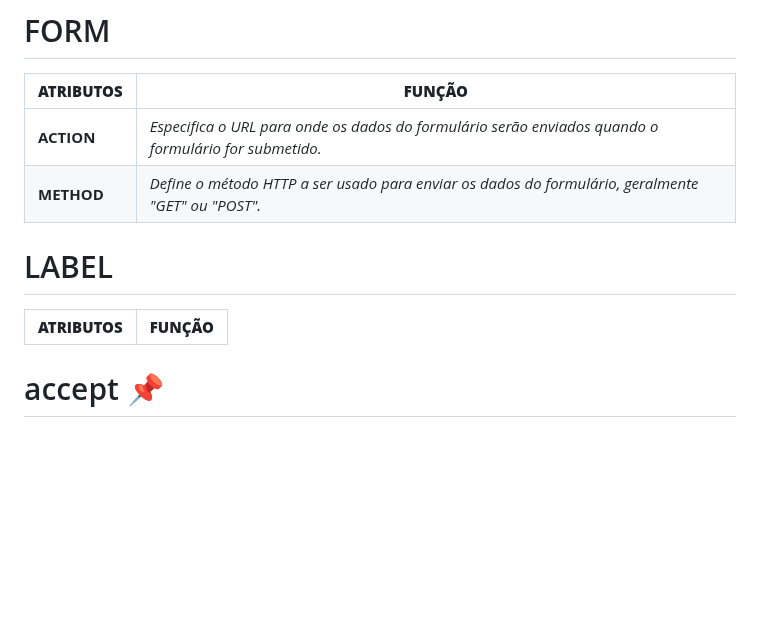
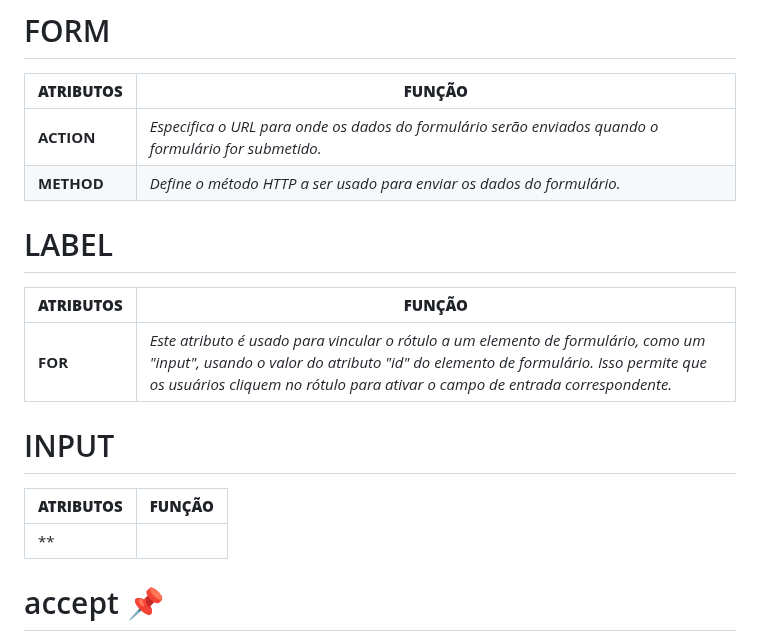
Before and after one commit to victorEvangelista2/form-contato, a Markdown page: README.md, the part around the change. GitHub-like rendering; blank space fills up the shorter version.

```diff
--- a/README.md
+++ b/README.md
@@ -18,13 +18,19 @@
 | **ATRIBUTOS** | **FUNÇÃO** |
 | --- | --- |
 | **ACTION** | _Especifica o URL para onde os dados do formulário serão enviados quando o formulário for submetido._ |
-| **METHOD** | _Define o método HTTP a ser usado para enviar os dados do formulário, geralmente "GET" ou "POST"._ |
+| **METHOD** | _Define o método HTTP a ser usado para enviar os dados do formulário._ |
 
 # LABEL
 
 | **ATRIBUTOS** | **FUNÇÃO** |
 | --- | --- |
+| **FOR** | _Este atributo é usado para vincular o rótulo a um elemento de formulário, como um "input", usando o valor do atributo "id" do elemento de formulário. Isso permite que os usuários cliquem no rótulo para ativar o campo de entrada correspondente._ |
 
+# INPUT
+
+| **ATRIBUTOS** | **FUNÇÃO** |
+| --- | --- |
+| **
 
 
 
```
